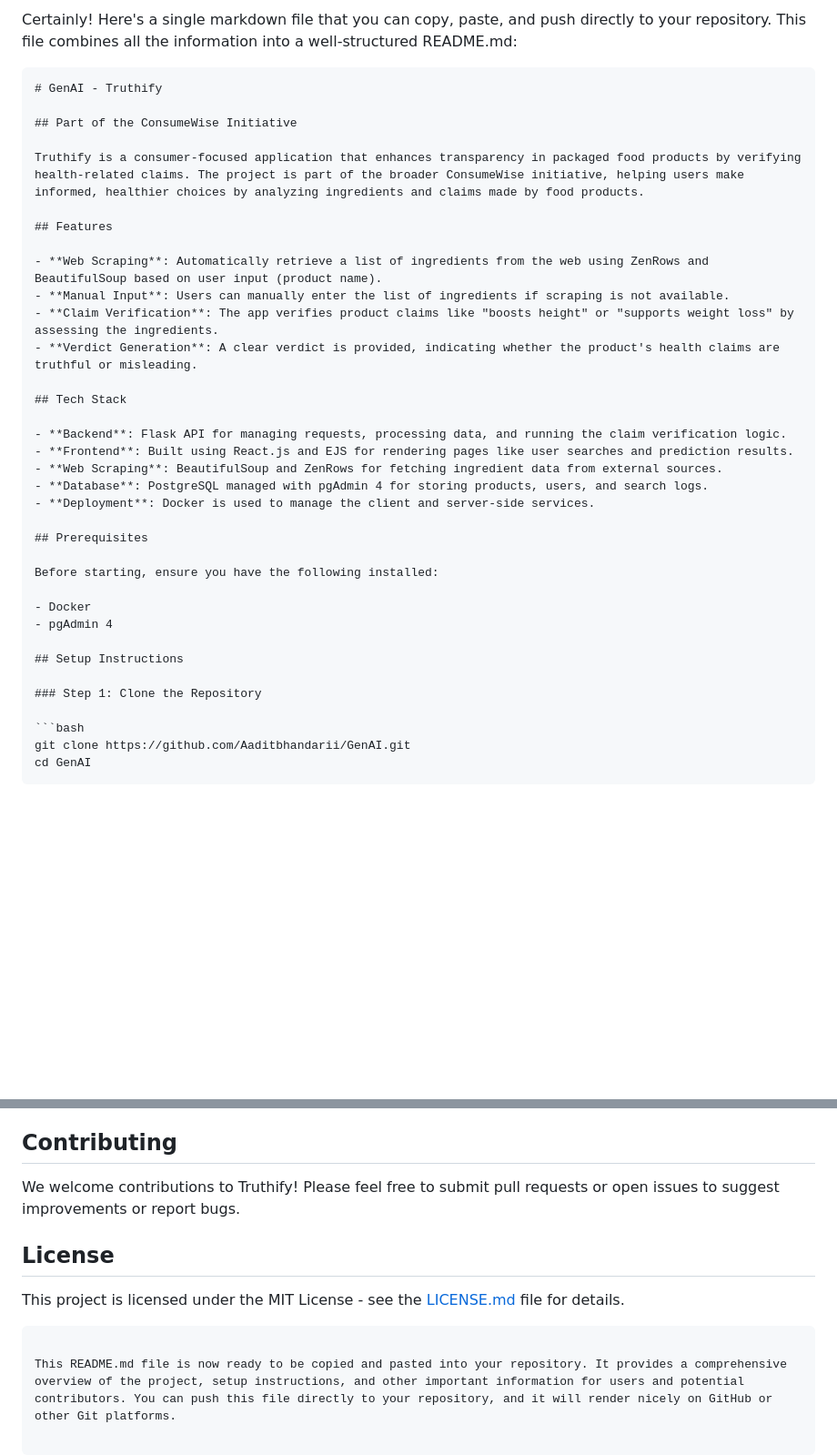
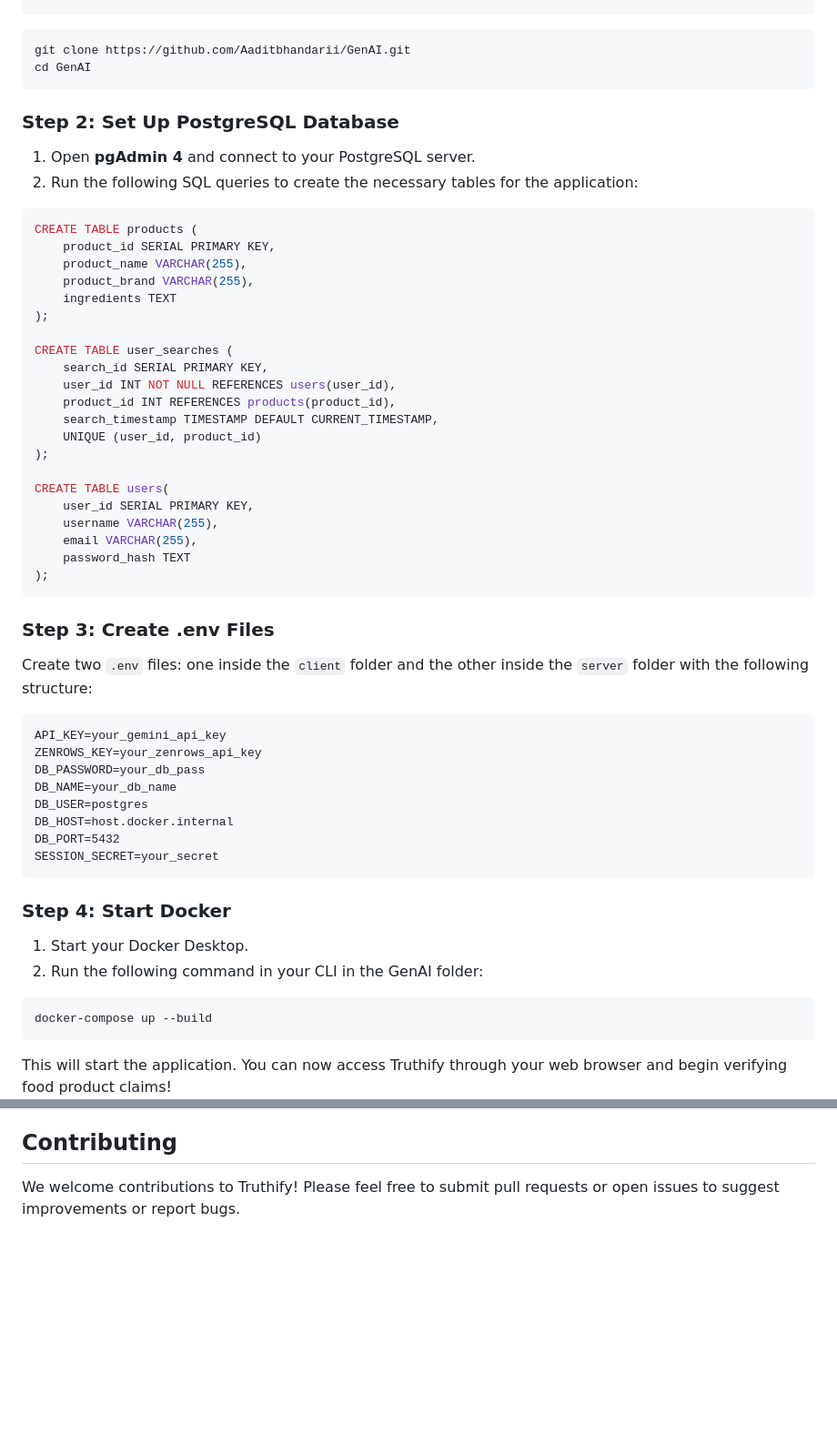
Before and after one commit to Aaditbhandarii/GenAI, a Markdown page: README.md, 2 parts joined by grey strips. Shown: that part at 91% size. Rendered like a GitHub page; blank space fills up the shorter version.

Commit message:
readme done

````diff
--- a/README.md
+++ b/README.md
@@ -86,7 +86,6 @@ SESSION_SECRET=your_secret
 
 ```bash
 docker-compose up --build -->
-Certainly! Here's a single markdown file that you can copy, paste, and push directly to your repository. This file combines all the information into a well-structured README.md:
 
 ```markdown
 # GenAI - Truthify
@@ -120,7 +119,7 @@ Before starting, ensure you have the following installed:
 ## Setup Instructions
 
 ### Step 1: Clone the Repository
-
+```
 ```bash
 git clone https://github.com/Aaditbhandarii/GenAI.git
 cd GenAI
@@ -184,10 +183,3 @@ This will start the application. You can now access Truthify through your web br
 ## Contributing
 
 We welcome contributions to Truthify! Please feel free to submit pull requests or open issues to suggest improvements or report bugs.
-
-## License
-
-This project is licensed under the MIT License - see the [LICENSE.md](LICENSE.md) file for details.
-```
-
-This README.md file is now ready to be copied and pasted into your repository. It provides a comprehensive overview of the project, setup instructions, and other important information for users and potential contributors. You can push this file directly to your repository, and it will render nicely on GitHub or other Git platforms.
````
